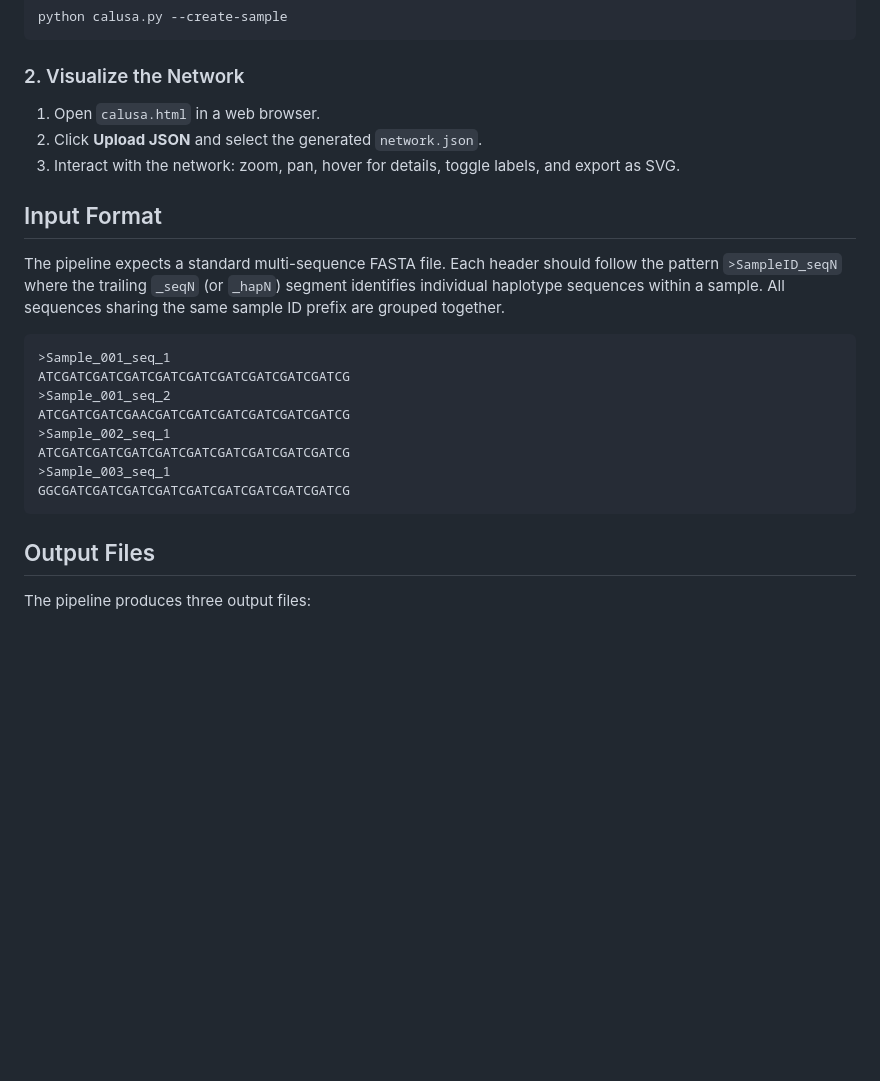
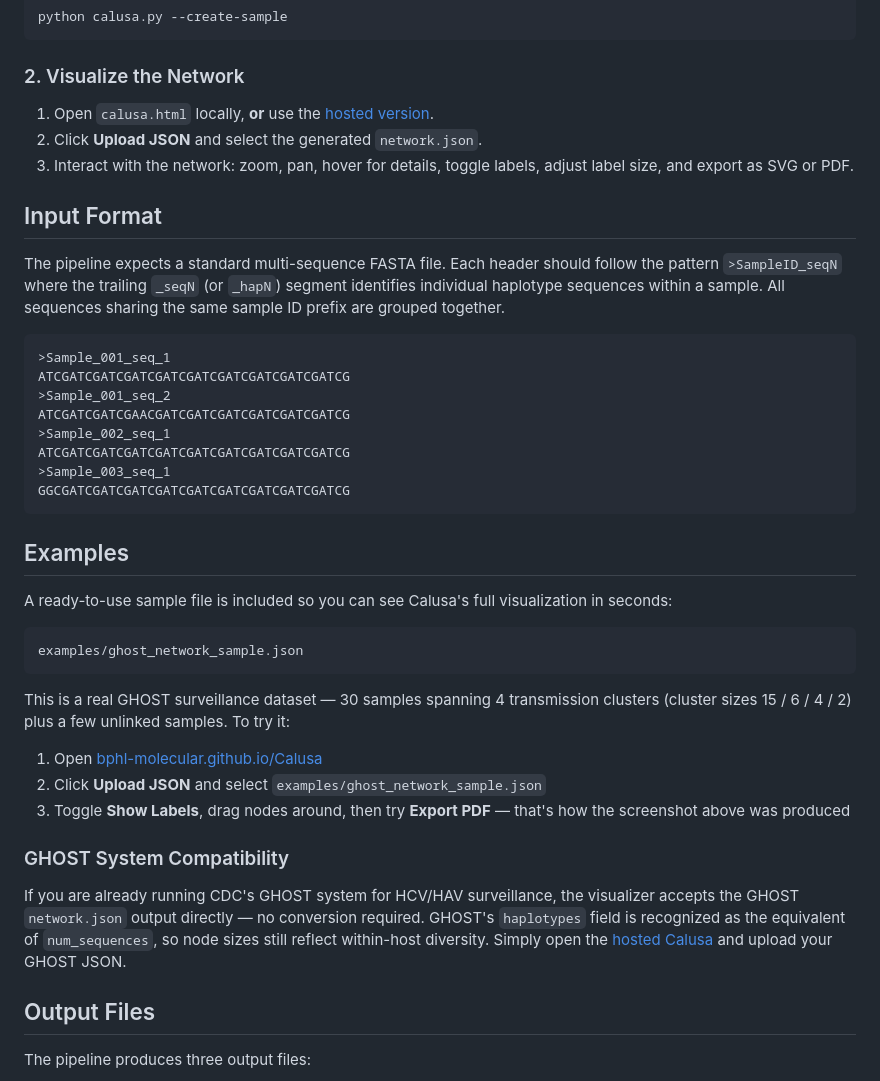
Before and after one commit to BPHL-Molecular/Calusa, a Markdown page: README.md, the part around the change printed below. GitHub-like rendering; blank space fills up the shorter version.

````diff
--- a/README.md
+++ b/README.md
@@ -83,9 +110,9 @@ python calusa.py --create-sample
 
 ### 2. Visualize the Network
 
-1. Open `calusa.html` in a web browser.
+1. Open `calusa.html` locally, **or** use the [hosted version](https://bphl-molecular.github.io/Calusa/).
 2. Click **Upload JSON** and select the generated `network.json`.
-3. Interact with the network: zoom, pan, hover for details, toggle labels, and export as SVG.
+3. Interact with the network: zoom, pan, hover for details, toggle labels, adjust label size, and export as SVG or PDF.
 
 ## Input Format
 
@@ -101,6 +128,24 @@ ATCGATCGATCGATCGATCGATCGATCGATCGATCGATCG
 >Sample_003_seq_1
 GGCGATCGATCGATCGATCGATCGATCGATCGATCGATCG
 ```
+
+## Examples
+
+A ready-to-use sample file is included so you can see Calusa's full visualization in seconds:
+
+```
+examples/ghost_network_sample.json
+```
+
+This is a real GHOST surveillance dataset — 30 samples spanning 4 transmission clusters (cluster sizes 15 / 6 / 4 / 2) plus a few unlinked samples. To try it:
+
+1. Open [bphl-molecular.github.io/Calusa](https://bphl-molecular.github.io/Calusa/)
+2. Click **Upload JSON** and select `examples/ghost_network_sample.json`
+3. Toggle **Show Labels**, drag nodes around, then try **Export PDF** — that's how the screenshot above was produced
+
+### GHOST System Compatibility
+
+If you are already running CDC's GHOST system for HCV/HAV surveillance, the visualizer accepts the GHOST `network.json` output directly — no conversion required. GHOST's `haplotypes` field is recognized as the equivalent of `num_sequences`, so node sizes still reflect within-host diversity. Simply open the [hosted Calusa](https://bphl-molecular.github.io/Calusa/) and upload your GHOST JSON.
 
 ## Output Files
 
````
Also changed, not shown: other parts of README.md (+39 -12 lines), docs/images/screenshot-network.png (added), docs/images/screenshot-pdf-export.png (added), 2 other files.
